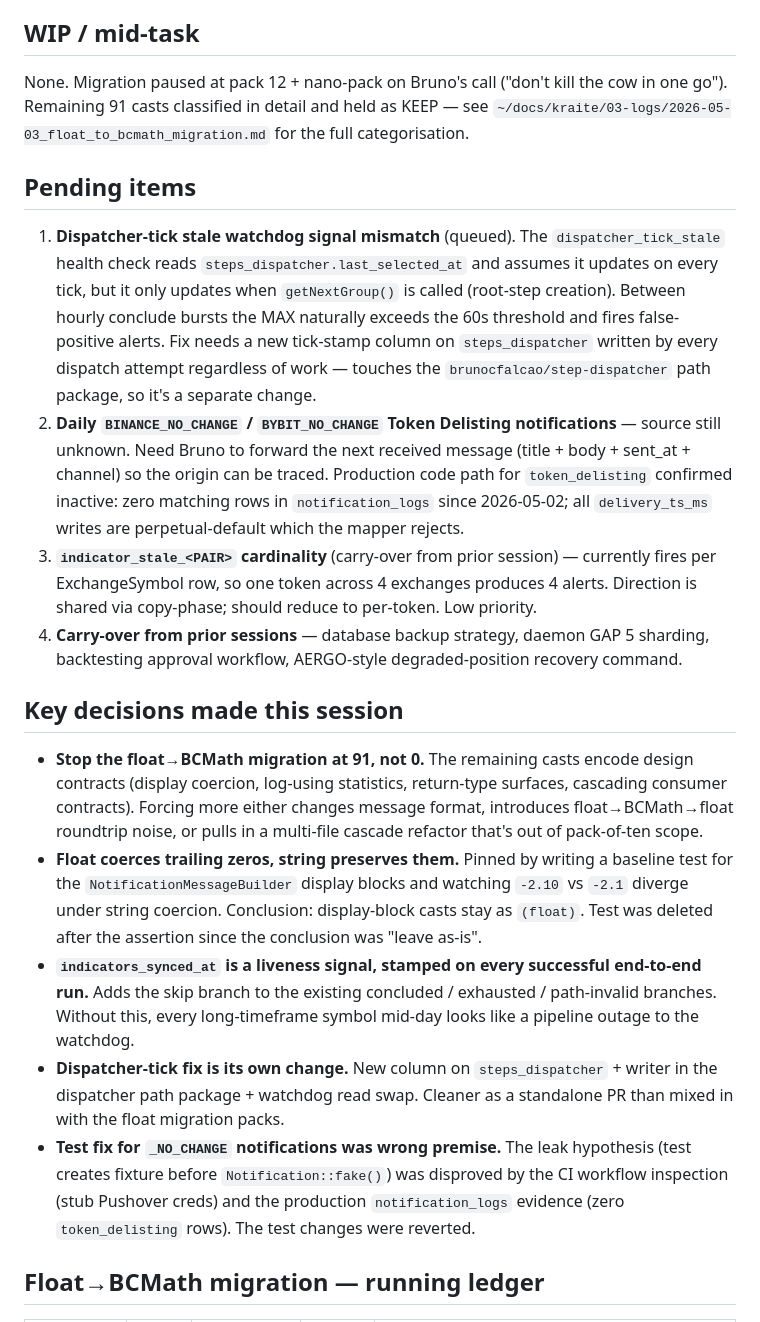
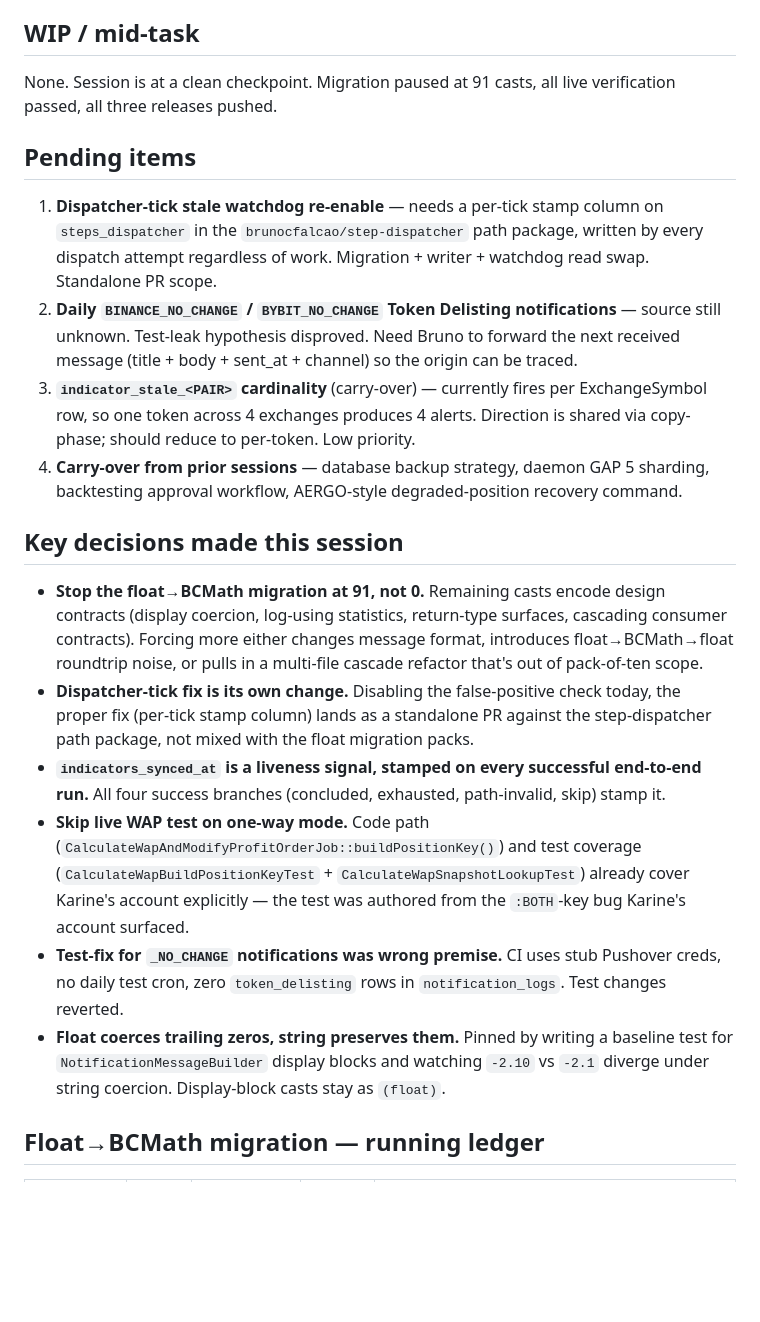
Before and after one commit to kraitebot/ingestion, a Markdown page: WhereAreWe.md, the part around one of its changes. Drawn GitHub-style; blank space fills up the shorter version.

```diff
--- a/WhereAreWe.md
+++ b/WhereAreWe.md
@@ -76,69 +70,58 @@ shipped:
 
 ## WIP / mid-task
 
-None. Migration paused at pack 12 + nano-pack on Bruno's call
-("don't kill the cow in one go"). Remaining 91 casts classified
-in detail and held as KEEP — see
-`~/docs/kraite/03-logs/2026-05-03_float_to_bcmath_migration.md`
-for the full categorisation.
+None. Session is at a clean checkpoint. Migration paused at 91
+casts, all live verification passed, all three releases pushed.
 
 ## Pending items
 
-1. **Dispatcher-tick stale watchdog signal mismatch** (queued).
-   The `dispatcher_tick_stale` health check reads
-   `steps_dispatcher.last_selected_at` and assumes it updates on
-   every tick, but it only updates when `getNextGroup()` is
-   called (root-step creation). Between hourly conclude bursts
-   the MAX naturally exceeds the 60s threshold and fires
-   false-positive alerts. Fix needs a new tick-stamp column on
-   `steps_dispatcher` written by every dispatch attempt
-   regardless of work — touches the `brunocfalcao/step-dispatcher`
-   path package, so it's a separate change.
-2. **Daily `BINANCE_NO_CHANGE` / `BYBIT_NO_CHANGE` Token Delisting
-   notifications** — source still unknown. Need Bruno to forward
-   the next received message (title + body + sent_at + channel)
-   so the origin can be traced. Production code path for
-   `token_delisting` confirmed inactive: zero matching rows in
-   `notification_logs` since 2026-05-02; all `delivery_ts_ms`
-   writes are perpetual-default which the mapper rejects.
-3. **`indicator_stale_<PAIR>` cardinality** (carry-over from
-   prior session) — currently fires per ExchangeSymbol row, so
-   one token across 4 exchanges produces 4 alerts. Direction is
-   shared via copy-phase; should reduce to per-token. Low
-   priority.
-4. **Carry-over from prior sessions** — database backup strategy,
-   daemon GAP 5 sharding, backtesting approval workflow,
-   AERGO-style degraded-position recovery command.
+1. **Dispatcher-tick stale watchdog re-enable** — needs a
+   per-tick stamp column on `steps_dispatcher` in the
+   `brunocfalcao/step-dispatcher` path package, written by every
+   dispatch attempt regardless of work. Migration + writer +
+   watchdog read swap. Standalone PR scope.
+2. **Daily `BINANCE_NO_CHANGE` / `BYBIT_NO_CHANGE` Token
+   Delisting notifications** — source still unknown. Test-leak
+   hypothesis disproved. Need Bruno to forward the next received
+   message (title + body + sent_at + channel) so the origin can
+   be traced.
+3. **`indicator_stale_<PAIR>` cardinality** (carry-over) —
+   currently fires per ExchangeSymbol row, so one token across 4
+   exchanges produces 4 alerts. Direction is shared via
+   copy-phase; should reduce to per-token. Low priority.
+4. **Carry-over from prior sessions** — database backup
+   strategy, daemon GAP 5 sharding, backtesting approval
+   workflow, AERGO-style degraded-position recovery command.
 
 ## Key decisions made this session
 
-- **Stop the float→BCMath migration at 91, not 0.** The
-  remaining casts encode design contracts (display coercion,
-  log-using statistics, return-type surfaces, cascading consumer
+- **Stop the float→BCMath migration at 91, not 0.** Remaining
+  casts encode design contracts (display coercion, log-using
+  statistics, return-type surfaces, cascading consumer
   contracts). Forcing more either changes message format,
   introduces float→BCMath→float roundtrip noise, or pulls in a
   multi-file cascade refactor that's out of pack-of-ten scope.
+- **Dispatcher-tick fix is its own change.** Disabling the
+  false-positive check today, the proper fix (per-tick stamp
+  column) lands as a standalone PR against the step-dispatcher
+  path package, not mixed with the float migration packs.
+- **`indicators_synced_at` is a liveness signal, stamped on
+  every successful end-to-end run.** All four success branches
+  (concluded, exhausted, path-invalid, skip) stamp it.
+- **Skip live WAP test on one-way mode.** Code path
+  (`CalculateWapAndModifyProfitOrderJob::buildPositionKey()`)
+  and test coverage (`CalculateWapBuildPositionKeyTest` +
+  `CalculateWapSnapshotLookupTest`) already cover Karine's
+  account explicitly — the test was authored from the
+  `:BOTH`-key bug Karine's account surfaced.
+- **Test-fix for `_NO_CHANGE` notifications was wrong premise.**
+  CI uses stub Pushover creds, no daily test cron, zero
+  `token_delisting` rows in `notification_logs`. Test changes
+  reverted.
 - **Float coerces trailing zeros, string preserves them.**
-  Pinned by writing a baseline test for the
-  `NotificationMessageBuilder` display blocks and watching
-  `-2.10` vs `-2.1` diverge under string coercion. Conclusion:
-  display-block casts stay as `(float)`. Test was deleted after
-  the assertion since the conclusion was "leave as-is".
-- **`indicators_synced_at` is a liveness signal, stamped on
-  every successful end-to-end run.** Adds the skip branch to
-  the existing concluded / exhausted / path-invalid branches.
-  Without this, every long-timeframe symbol mid-day looks like
-  a pipeline outage to the watchdog.
-- **Dispatcher-tick fix is its own change.** New column on
-  `steps_dispatcher` + writer in the dispatcher path package +
-  watchdog read swap. Cleaner as a standalone PR than mixed in
-  with the float migration packs.
-- **Test fix for `_NO_CHANGE` notifications was wrong premise.**
-  The leak hypothesis (test creates fixture before
-  `Notification::fake()`) was disproved by the CI workflow
-  inspection (stub Pushover creds) and the production
-  `notification_logs` evidence (zero `token_delisting` rows).
-  The test changes were reverted.
+  Pinned by writing a baseline test for `NotificationMessageBuilder`
+  display blocks and watching `-2.10` vs `-2.1` diverge under
+  string coercion. Display-block casts stay as `(float)`.
 
 ## Float→BCMath migration — running ledger
 
```
Also changed, not shown: other parts of WhereAreWe.md (+56 -57 lines).
